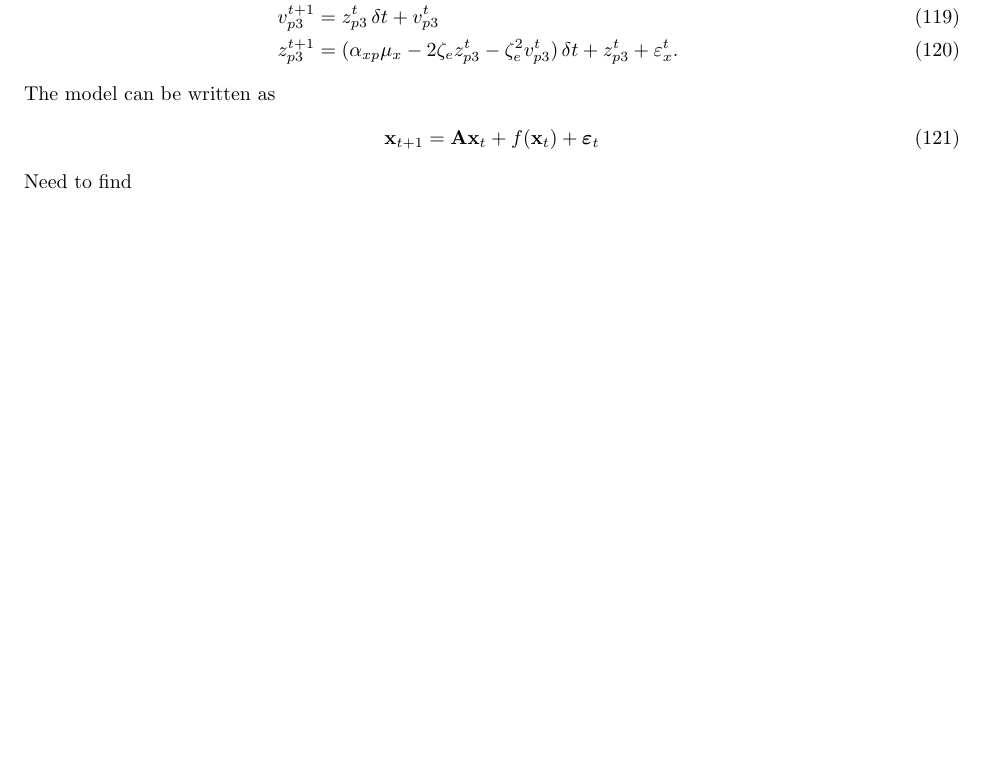
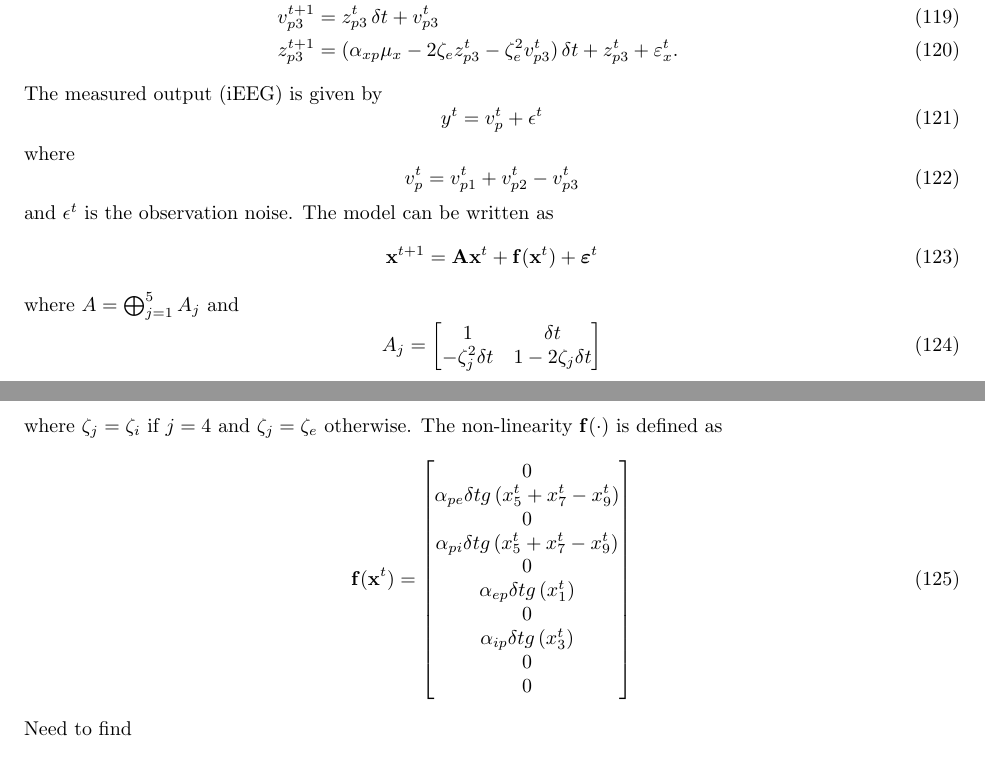
Before and after one commit to DeanFreestone/SigmoidalFilter, a LaTeX paper (ltx/manuscript.tex): part of page 11 of 11 before the commit and two parts of pages 11 and 12 of 12 after it, the two joined at a grey line, cut so that both start at the same text, the shorter picture padded with empty space. Compiled offline with pdfLaTeX.

Commit message:
tidy up ss model a bit

```diff
--- a/ltx/manuscript.tex
+++ b/ltx/manuscript.tex
@@ -397,10 +397,28 @@ An example of the model of a cortical column is shown in Figure~\ref{fig:JansenA
 	v_{p3}^{t+1} &= z_{p3}^{t}\,\delta t + v_{p3}^{t} \\
 	z_{p3}^{t+1} &= (\alpha_{xp}\mu_x - 2\zeta_{e}z_{p3}^{t} - \zeta_{e}^2v_{p3}^{t})\,\delta t + z_{p3}^{t} + \varepsilon_x^{t}.
 \end{align}
+The measured output (iEEG) is given by
+\begin{equation}
+ y^{t}=v_p^{t}+\epsilon^{t}
+\end{equation}
+where
+\begin{equation}
+ v_p^{t}=v_{p1}^{t}+v_{p2}^{t}-v_{p3}^{t}
+	\end{equation}
+and $\epsilon^{t}$ is the observation noise.
 The model can be written as
 \begin{align}
-	\mathbf{x}_{t+1} = \mathbf{A}\mathbf{x}_t + f(\mathbf{x}_t) + \boldsymbol{\varepsilon}_t
+	\mathbf{x}^{t+1} = \mathbf{A}\mathbf{x}^t + \mathbf{f}(\mathbf{x}^t) + \boldsymbol{\varepsilon}^t
 \end{align}
+where $A=\bigoplus_{j=1}^5A_j$
+and
+\begin{equation}
+	A_j=\begin{bmatrix}1&\delta t\\-\zeta_j^2\delta t&1-2\zeta_j\delta t\end{bmatrix}
+\end{equation}
+where $\zeta_j=\zeta_i~\text{if}~j=4$ and $\zeta_j=\zeta_e$ otherwise. The non-linearity $\mathbf f(\cdot)$ is defined as
+\begin{equation}
+ \mathbf{f}(\mathbf{x}^t)= \begin{bmatrix}0\\ \alpha_{pe}\delta t g\left(x_{5}^{t}+x_{7}^{t}-x_{9}^{t}\right)\\0\\\alpha_{pi}\delta t g\left(x_{5}^{t}+x_{7}^{t}-x_{9}^{t}\right)\\0\\\alpha_{ep}\delta t g\left(x_1^{t}\right)\\0\\\alpha_{ip}\delta t g\left(x_3^{t}\right)\\0\\0\end{bmatrix}
+\end{equation}
 Need to find
 \begin{align}
 	\left[\mathbf{A}\mathbf{x}_t + f(\mathbf{x}_t) + \boldsymbol{\varepsilon}_t - \hat{\mathbf{x}}_{t+1}\right]&\left[\mathbf{A}\mathbf{x}_t + f(\mathbf{x}_t) + \boldsymbol{\varepsilon}_t - \hat{\mathbf{x}}_{t+1}\right]^{\top}\\ &= \left(\mathbf{A}\mathbf{x}_t\right)\left(\mathbf{A}\mathbf{x}_t\right)^{\top} \dean{+ \left(\mathbf{A}\mathbf{x}_t\right)f^{\top}(\mathbf{x}_t)} + \left(\mathbf{A}\mathbf{x}_t\right)\boldsymbol{\varepsilon}^{\top}_t - \left(\mathbf{A}\mathbf{x}_t\right) \hat{\mathbf{x}}_{t+1}^{\top} \\
```
